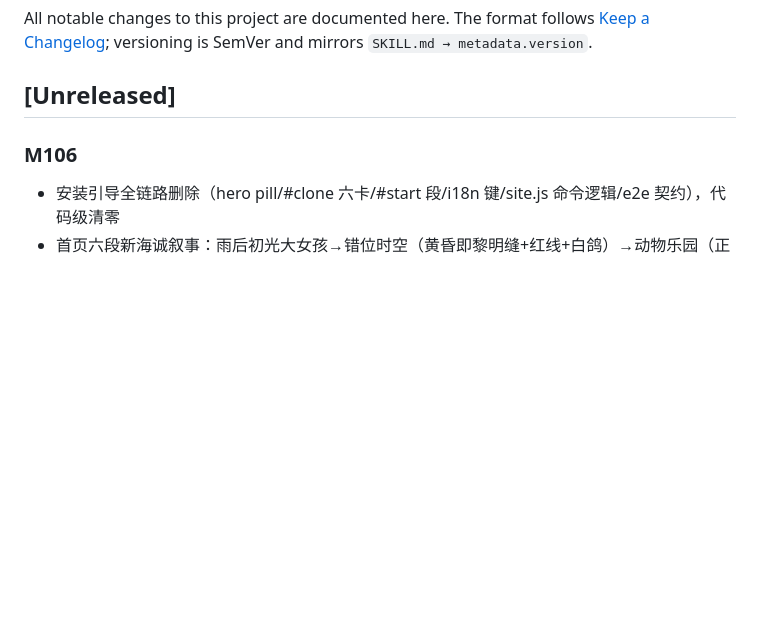
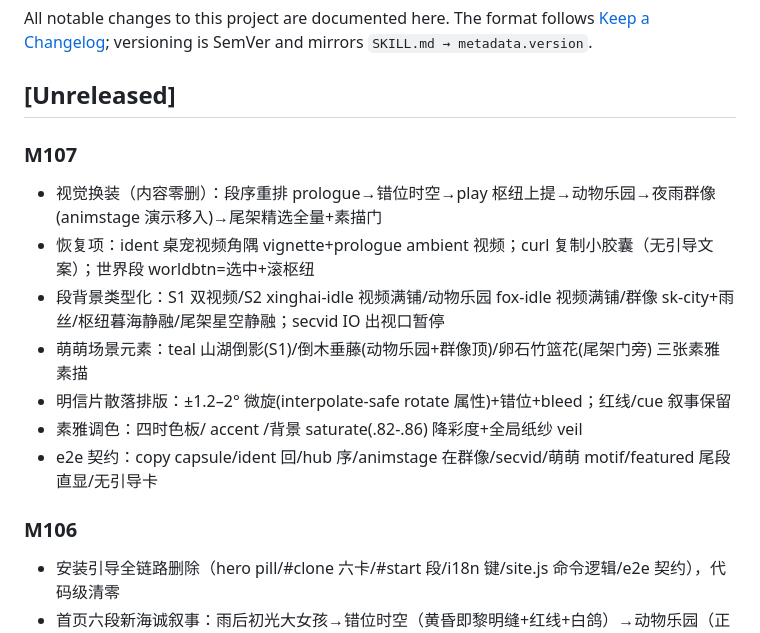
Before and after one commit to hello-cqq/design-clone, a Markdown page: CHANGELOG.md, the part around the change. Drawn GitHub-style; blank space fills up the shorter version.

Commit message:
M107 bookkeeping

```diff
--- a/CHANGELOG.md
+++ b/CHANGELOG.md
@@ -4,6 +4,15 @@ All notable changes to this project are documented here.
 The format follows [Keep a Changelog](https://keepachangelog.com/); versioning is SemVer and mirrors `SKILL.md → metadata.version`.
 
 ## [Unreleased]
+
+### M107
+- 视觉换装（内容零删）：段序重排 prologue→错位时空→play 枢纽上提→动物乐园→夜雨群像(animstage 演示移入)→尾架精选全量+素描门
+- 恢复项：ident 桌宠视频角隅 vignette+prologue ambient 视频；curl 复制小胶囊（无引导文案）；世界段 worldbtn=选中+滚枢纽
+- 段背景类型化：S1 双视频/S2 xinghai-idle 视频满铺/动物乐园 fox-idle 视频满铺/群像 sk-city+雨丝/枢纽暮海静融/尾架星空静融；secvid IO 出视口暂停
+- 萌萌场景元素：teal 山湖倒影(S1)/倒木垂藤(动物乐园+群像顶)/卵石竹篮花(尾架门旁) 三张素雅素描
+- 明信片散落排版：±1.2–2° 微旋(interpolate-safe rotate 属性)+错位+bleed；红线/cue 叙事保留
+- 素雅调色：四时色板/ accent /背景 saturate(.82-.86) 降彩度+全局纸纱 veil
+- e2e 契约：copy capsule/ident 回/hub 序/animstage 在群像/secvid/萌萌 motif/featured 尾段直显/无引导卡
 
 ### M106
 - 安装引导全链路删除（hero pill/#clone 六卡/#start 段/i18n 键/site.js 命令逻辑/e2e 契约），代码级清零
```
Also changed, not shown: docs/LESSONS.md (+2 -0 lines), docs/SESSION-HANDOFF.md (+1 -0 lines).
